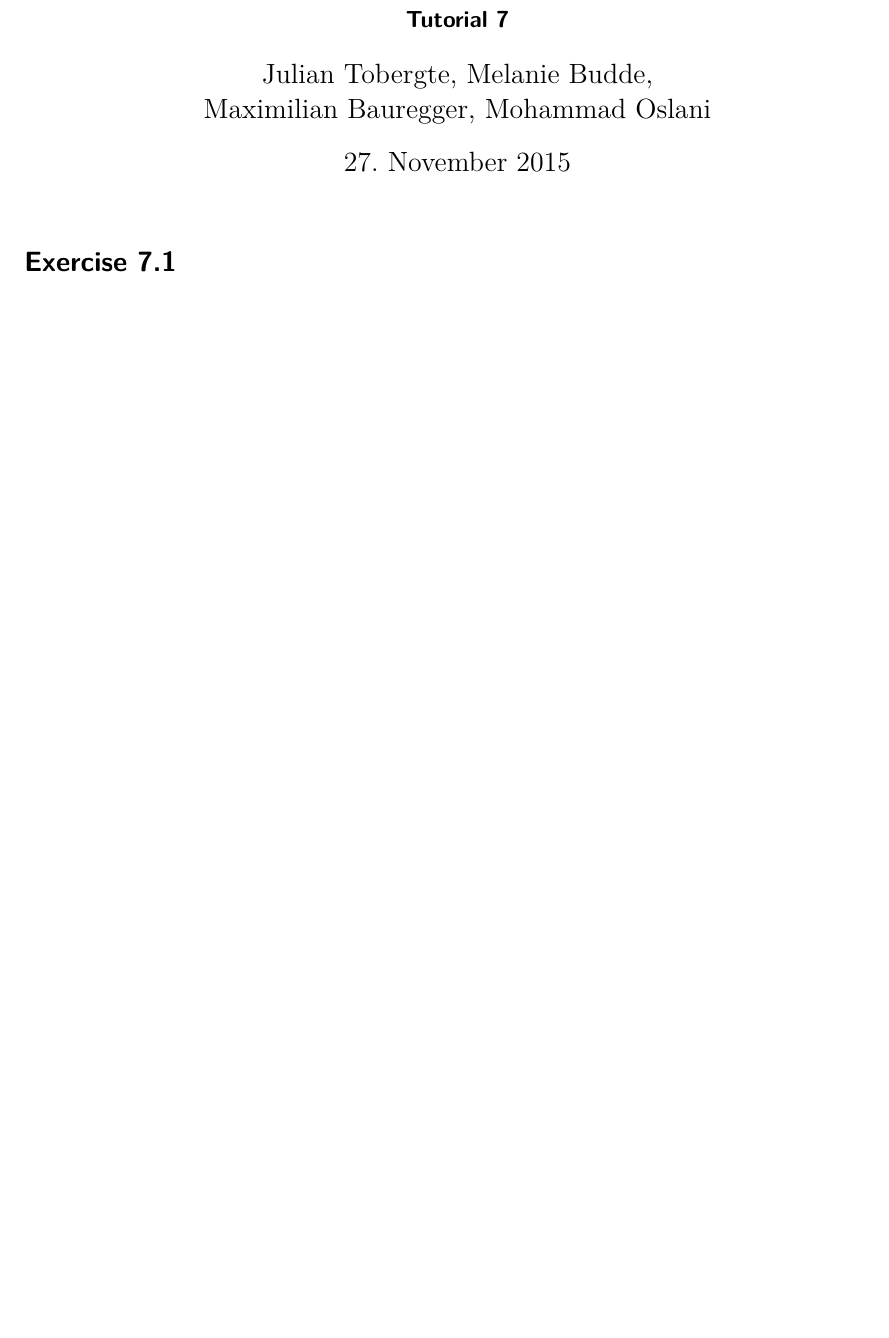
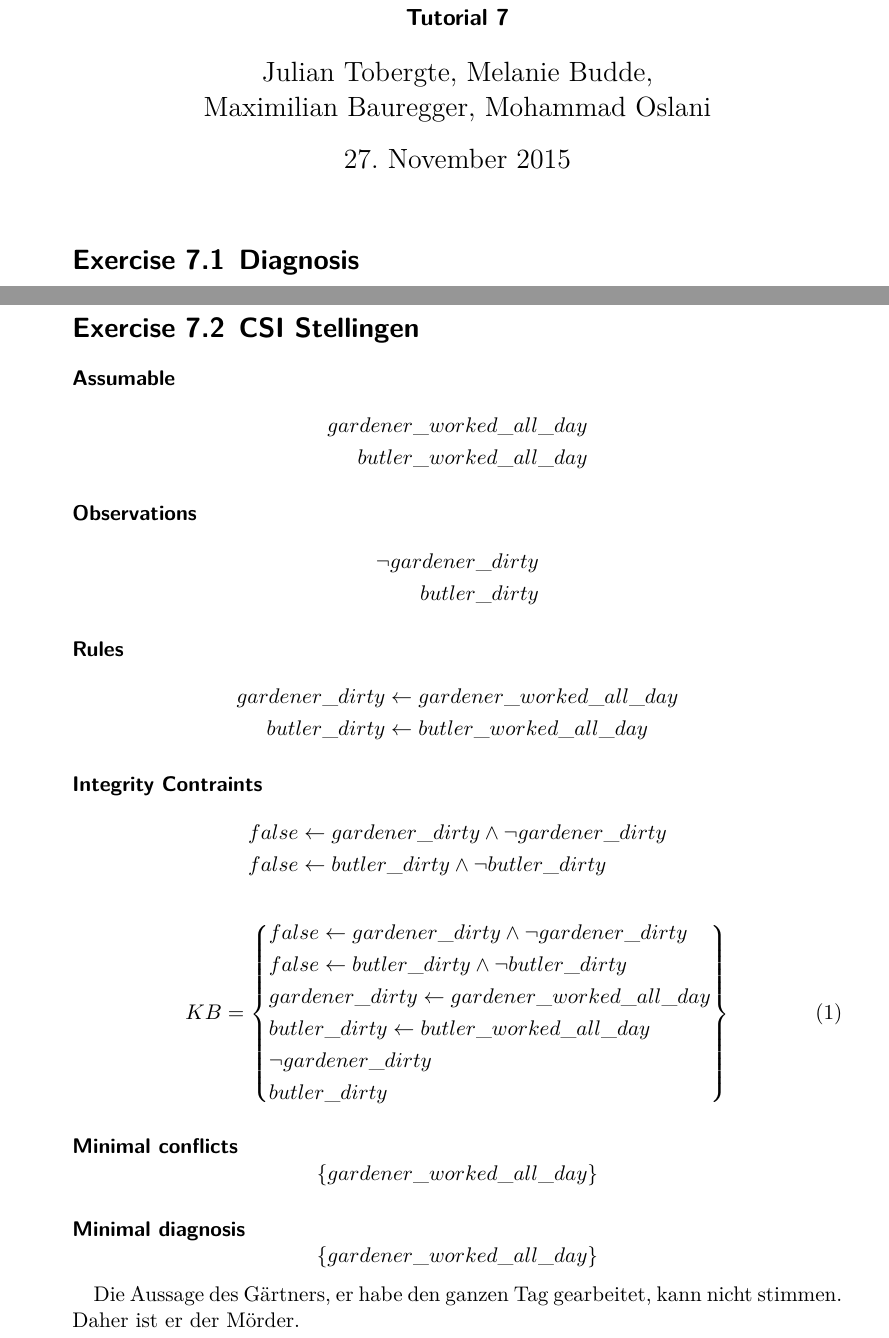
Before and after one commit to GWV15/AB, a LaTeX document (07_AB/GWV_07_tobergte-budde-oslani-bauregger.tex): part of the page before the commit and two parts of pages 1 and 2 of 2 after it, the two joined at a grey line, cut so that both start at the same text, the shorter picture padded with empty space. Compiled offline with XeLaTeX.

Commit message:
[07_AB] Modified - Excercise 7.2

```diff
--- a/07_AB/GWV_07_tobergte-budde-oslani-bauregger.tex
+++ b/07_AB/GWV_07_tobergte-budde-oslani-bauregger.tex
@@ -1,7 +1,7 @@
 % !TeX encoding = UTF-8
 % !TeX spellcheck = de_DE
 
-\documentclass[DIV=12,numbers=noenddot]{scrartcl}
+\documentclass[DIV=9,numbers=noenddot]{scrartcl}
 
 \usepackage[ngerman]{babel}
 \usepackage{fontspec}
@@ -25,7 +25,56 @@
 
 \begin{document}
 	\maketitle
-	\section{}
-		\subsection{}
-			\subsubsection{}
+
+
+	\section{Diagnosis}
+
+
+	\newpage
+	\section{CSI Stellingen}
+	\paragraph{Assumable}
+	\begin{align*}
+		  gardener\_worked\_all\_day&
+		\\butler\_worked\_all\_day&
+	\end{align*}
+
+	\paragraph{Observations}
+	\begin{align*}
+		  \neg gardener\_dirty&
+		\\butler\_dirty&
+	\end{align*}
+
+	\paragraph{Rules}
+	\begin{align*}
+		  gardener\_dirty &\leftarrow gardener\_worked\_all\_day
+		\\butler\_dirty &\leftarrow butler\_worked\_all\_day
+	\end{align*}
+
+
+	\paragraph{Integrity Contraints}
+	\begin{align*}
+		  false &\leftarrow gardener\_dirty \land \neg gardener\_dirty
+		\\false &\leftarrow butler\_dirty \land \neg butler\_dirty
+	\end{align*}
+
+	\begin{equation}
+		KB = \left\{
+			\begin{aligned}
+				&false \leftarrow gardener\_dirty \land \neg gardener\_dirty
+				\\&false \leftarrow butler\_dirty \land \neg butler\_dirty
+				\\&gardener\_dirty \leftarrow gardener\_worked\_all\_day
+				\\&butler\_dirty \leftarrow butler\_worked\_all\_day
+				\\&\neg gardener\_dirty
+				\\&butler\_dirty
+			\end{aligned}
+		\right\}
+	\end{equation}
+
+	\paragraph{Minimal conflicts}
+	\[\{gardener\_worked\_all\_day\}\]
+	\paragraph{Minimal diagnosis}
+	\[\{gardener\_worked\_all\_day\}\]
+
+Die Aussage des Gärtners, er habe den ganzen Tag gearbeitet, kann nicht stimmen. Daher ist er der Mörder.
+
 \end{document}
```
